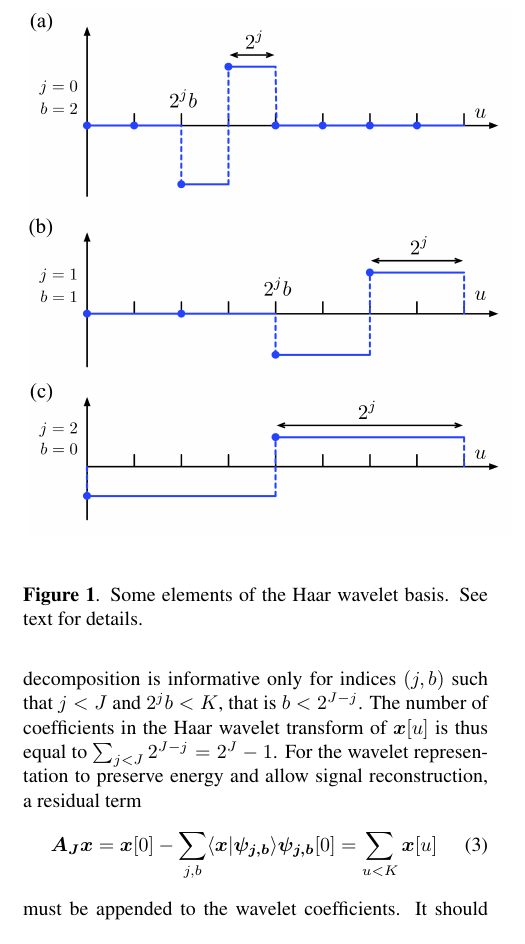
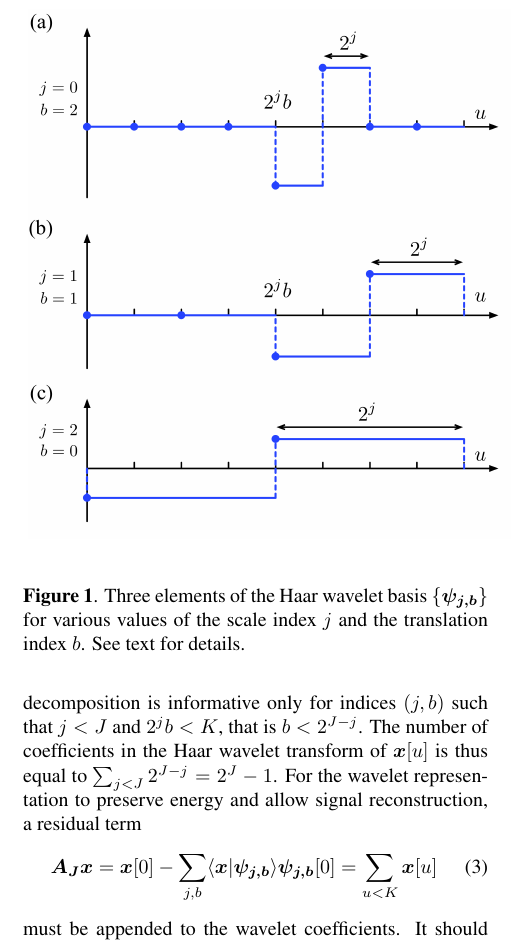
Before and after one commit to crm313/ISMIR2016, a LaTeX paper (WaveletScatteringISMIR2016.tex): part of one column of page 2 of 4, cut so that both start at the same text. Compiled offline with pdfLaTeX.

Commit message:
move first wavelet to b = 2, reduce tick heights

```diff
--- a/WaveletScatteringISMIR2016.tex
+++ b/WaveletScatteringISMIR2016.tex
@@ -169,12 +169,12 @@ of the same pitch class $q$ are summed across all $K$ octaves.
 \begin{figure}[t]
     \begin{center}
         \setlength{\unitlength}{1cm}
-        \begin{picture}(8.5,8)
+        \begin{picture}(8.5,9.5)
         \put(0.1,0){\includegraphics[width=8.5cm]{figs/haar_functions.png}}
         \end{picture}
     \end{center}
     \protect\caption{
-Some elements of the Haar wavelet basis. See text for details.
+Three elements of the Haar wavelet basis $\{ \boldsymbol{\psi_{j,b}}\}$ for various values of the scale index $j$ and the translation index $b$. See text for details.
 \label{fig:haar-wavelet}
 }
 \end{figure}
```
Also changed, not shown: WaveletScatteringISMIR2016.pdf, figs/haar_functions.png, 4 other files.
